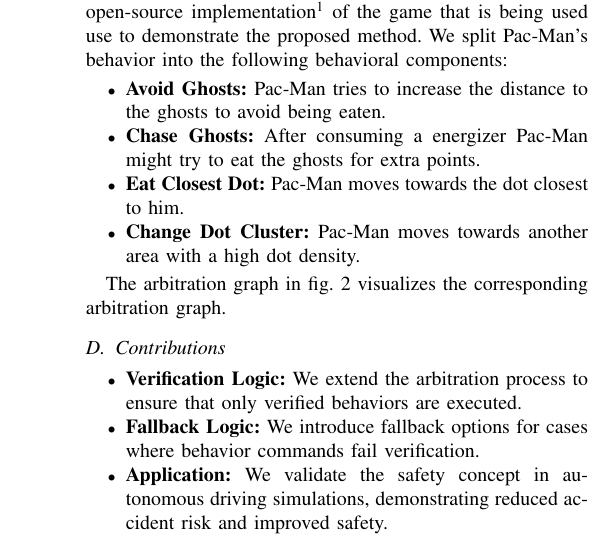
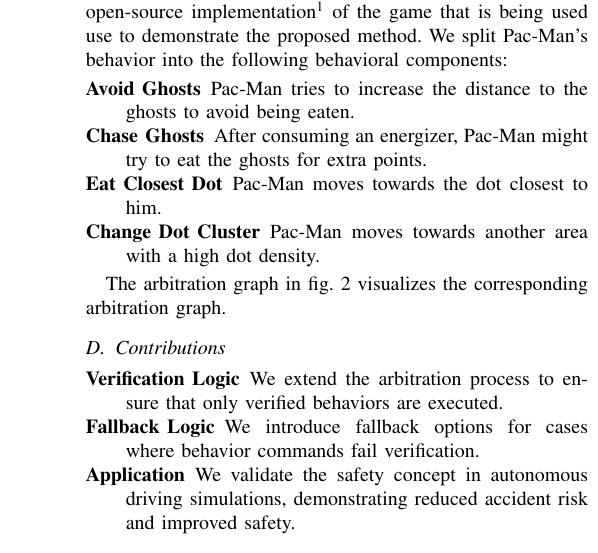
Before and after one commit to KIT-MRT/better-safe-than-sorry, a LaTeX paper (root.tex, which reads content/02_introduction.tex): part of one column of page 2 of 9, cut so that both start at the same text. Compiled offline with pdfLaTeX; a missing font is replaced by an installed copy or a similar font; a LaTeX package or settings file that is missing is left out.

Commit message:
Use description instead of itemize in the introduction

```diff
--- a/content/02_introduction.tex
+++ b/content/02_introduction.tex
@@ -45,20 +45,19 @@
 Pac-Man, the 1980 arcade game, involves navigating a maze to eat dots while avoiding ghosts.
 Depicted in \cref{fig:entt-pacman} is an open-source implementation\footnote{github.com/indianakernick/EnTT-Pacman} of the game that is being used use to demonstrate the proposed method.
 We split Pac-Man's behavior into the following behavioral components:
-
-\begin{itemize}
-    \item \textbf{Avoid Ghosts:} Pac-Man tries to increase the distance to the ghosts to avoid being eaten.
-    \item \textbf{Chase Ghosts:} After consuming a energizer Pac-Man might try to eat the ghosts for extra points.
-    \item \textbf{Eat Closest Dot:} Pac-Man moves towards the dot closest to him.
-    \item \textbf{Change Dot Cluster:} Pac-Man moves towards another area with a high dot density.
-\end{itemize}
+\begin{description}[align=left]
+    \item[Avoid Ghosts] Pac-Man tries to increase the distance to the ghosts to avoid being eaten.
+    \item[Chase Ghosts] After consuming an energizer, Pac-Man might try to eat the ghosts for extra points.
+    \item[Eat Closest Dot] Pac-Man moves towards the dot closest to him.
+    \item[Change Dot Cluster] Pac-Man moves towards another area with a high dot density.
+\end{description}
 
 The arbitration graph in \cref{fig:pacman-arbitrator-base} visualizes the corresponding arbitration graph.
 
 \subsection{Contributions}
 
-\begin{itemize}
-\item \textbf{Verification Logic:} We extend the arbitration process to ensure that only verified behaviors are executed.
-\item \textbf{Fallback Logic:} We introduce fallback options for cases where behavior commands fail verification.
-\item \textbf{Application:} We validate the safety concept in autonomous driving simulations, demonstrating reduced accident risk and improved safety.
-\end{itemize}
+\begin{description}[align=left]
+    \item[Verification Logic] We extend the arbitration process to ensure that only verified behaviors are executed.
+    \item[Fallback Logic] We introduce fallback options for cases where behavior commands fail verification.
+    \item[Application] We validate the safety concept in autonomous driving simulations, demonstrating reduced accident risk and improved safety.
+\end{description}
```
